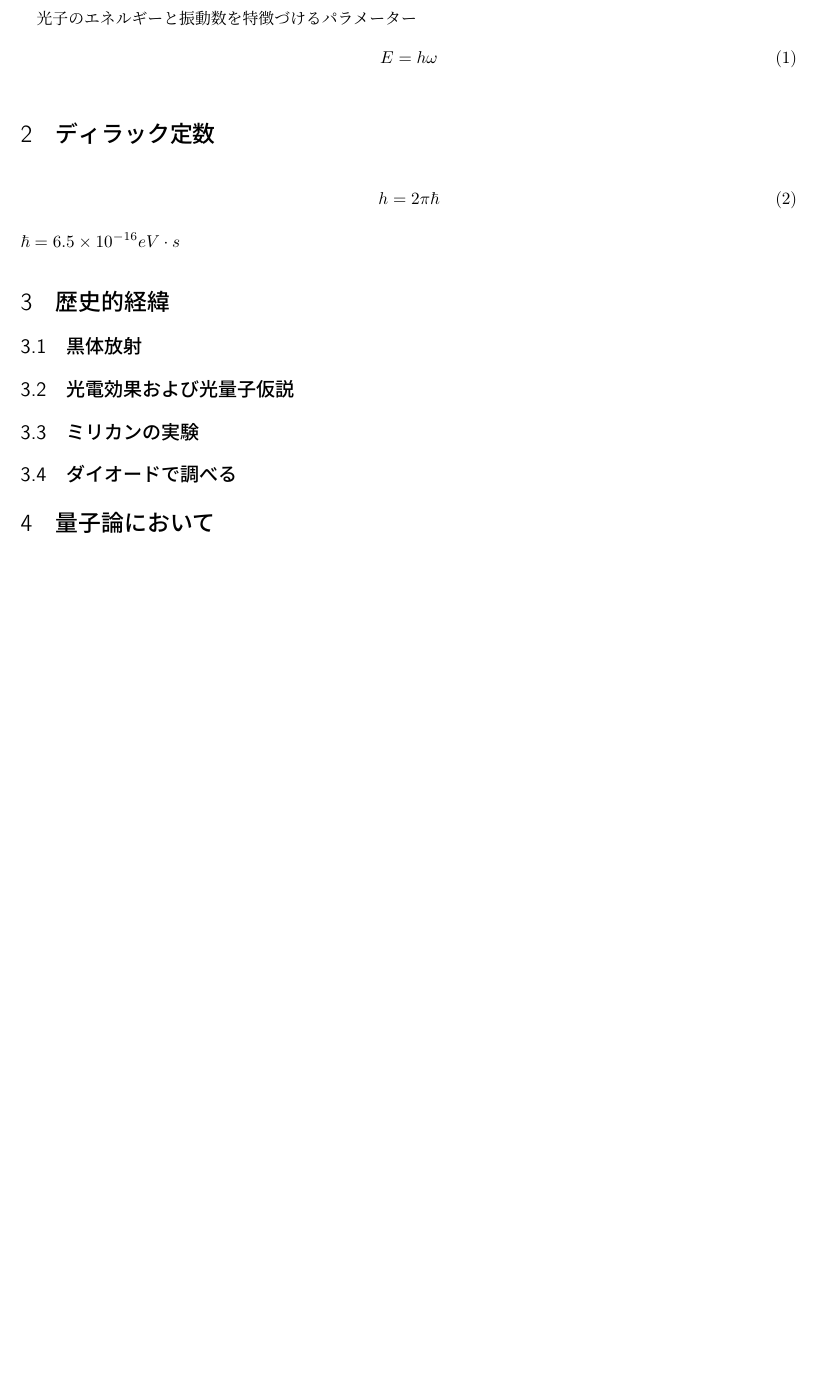
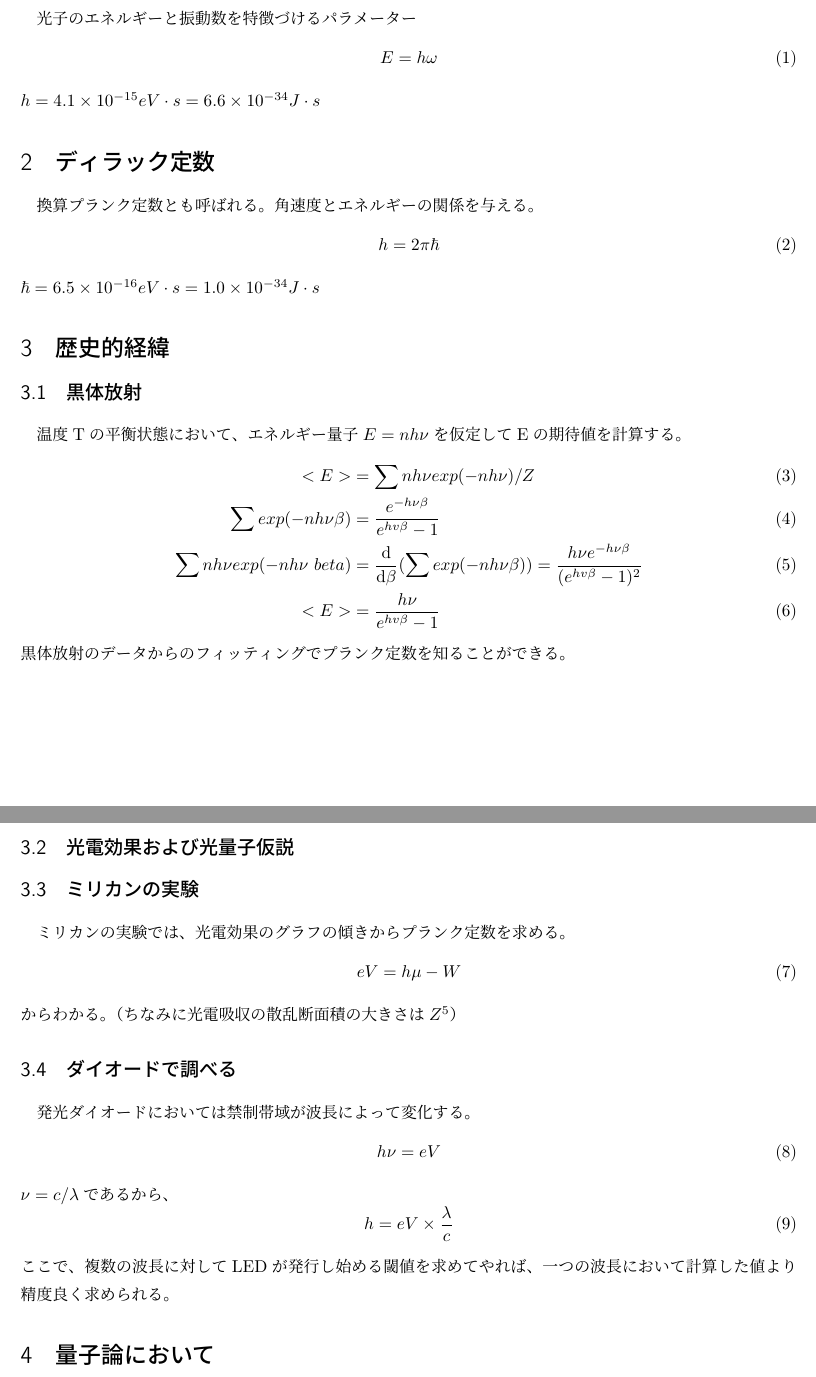
Before and after one commit to tychy/constant_phys, a LaTeX document (planck.tex): part of the page before the commit and two parts of pages 1 and 2 of 2 after it, the two joined at a grey line, cut so that both start at the same text, the shorter picture padded with empty space. Compiled offline with pLaTeX and dvipdfmx.

Commit message:
add : jikkenn

```diff
--- a/planck.tex
+++ b/planck.tex
@@ -20,17 +20,40 @@
 \beq
 E = h \omega
 \eeq
-
+$h = 4.1 \times 10^{-15} eV \cdot s = 6.6 \times 10^{-34} J \cdot s$
 \section{ディラック定数}
+換算プランク定数とも呼ばれる。角速度とエネルギーの関係を与える。
 \beq
 h = 2 \pi \hbar
 \eeq
-$\hbar = 6.5 \times 10^{-16} eV \cdot s$
+$\hbar = 6.5 \times 10^{-16} eV \cdot s = 1.0 \times 10^{-34} J \cdot s$
 \section{歴史的経緯}
 \subsection{黒体放射}
+温度Tの平衡状態において、エネルギー量子$E =nh\nu$を仮定してEの期待値を計算する。
+\begin{align}
+    <E> &= \sum nh\nu exp(- nh\nu) / Z\\
+    \sum exp(- nh\nu \beta) &=  \frac{e^{-h\nu \beta}}{e^{hv \beta} - 1}\\
+    \sum nh\nu exp(- nh\nu\ beta) &= \dder[]{\beta} (\sum exp(-nh\nu \beta)) = \frac{h\nu e^{-h\nu \beta}}{(e^{hv \beta} - 1)^2}\\
+    <E> &= \frac{h\nu}{e^{hv \beta} - 1}
+\end{align}
+黒体放射のデータからのフィッティングでプランク定数を知ることができる。
 \subsection{光電効果および光量子仮説}
 \subsection{ミリカンの実験}
+ミリカンの実験では、光電効果のグラフの傾きからプランク定数を求める。
+\beq
+eV = h\mu - W
+\eeq
+からわかる。（ちなみに光電吸収の散乱断面積の大きさは$Z^5$）
 \subsection{ダイオードで調べる}
+発光ダイオードにおいては禁制帯域が波長によって変化する。
+\beq
+h \nu = eV
+\eeq
+$\nu = c / \lambda$であるから、
+\beq
+h = eV \times \frac{\lambda}{c}
+\eeq
+ここで、複数の波長に対してLEDが発行し始める閾値を求めてやれば、一つの波長において計算した値より精度良く求められる。
 \section{量子論において}
 $h \sim 0$の極限で古典力学に一致する。
 \subsection{シュレディンガー方程式からハミルトンヤコビ}
```
Also changed, not shown: planck.pdf (added).
